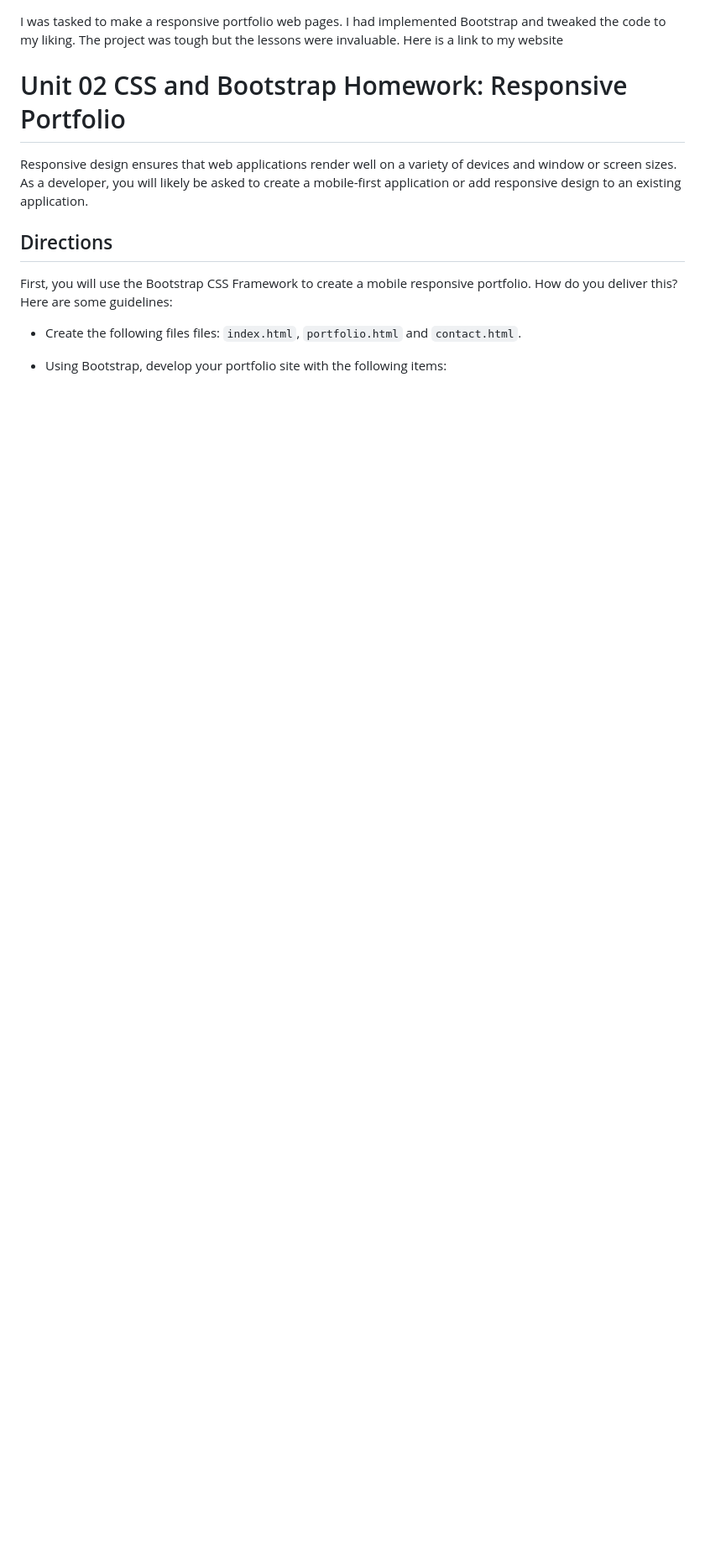
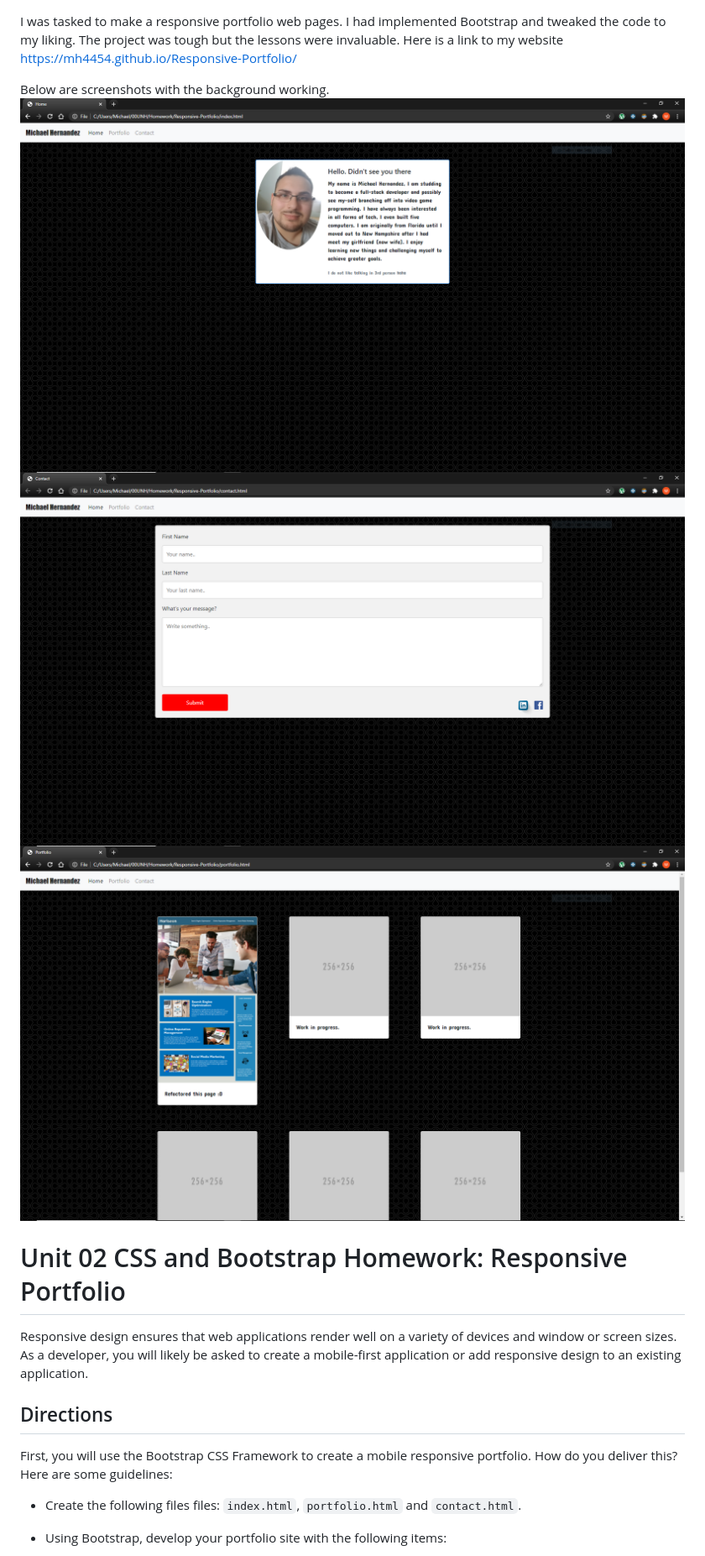
Before and after one commit to MH4454/Responsive-Portfolio, a Markdown page: README.md, the part around the change. Shown: that part at 84% size. Drawn GitHub-style; pictures changed too: Assets/Images/Contactpic.PNG (added), Assets/Images/Portfoliopic.PNG (added), Assets/Images/indexpic.PNG (added); blank space fills up the shorter version.

Commit message:
updating read me with working background images

```diff
--- a/README.md
+++ b/README.md
@@ -1,7 +1,11 @@
 I was tasked to make a responsive portfolio web pages. I had implemented Bootstrap and tweaked the code to my liking.
 The project was tough but the lessons were invaluable.
-Here is a link to my website
+Here is a link to my website https://mh4454.github.io/Responsive-Portfolio/
 
+Below are screenshots with the background working.
+<img src="./Assets/Images/indexpic.PNG">
+<img src="./Assets/Images/Contactpic.PNG">
+<img src="./Assets/Images/Portfoliopic.PNG">
 # Unit 02 CSS and Bootstrap Homework: Responsive Portfolio
 
 Responsive design ensures that web applications render well on a variety of devices and window or screen sizes. As a developer, you will likely be asked to create a mobile-first application or add responsive design to an existing application.
```
